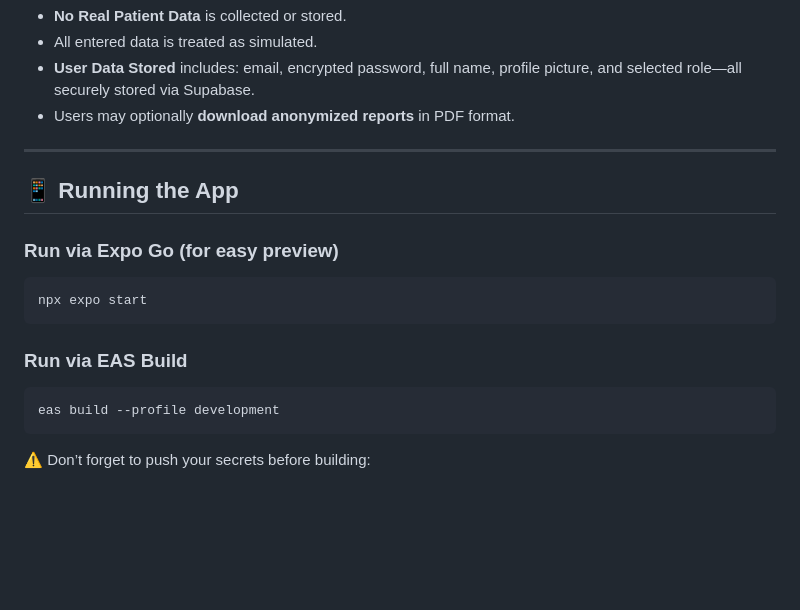
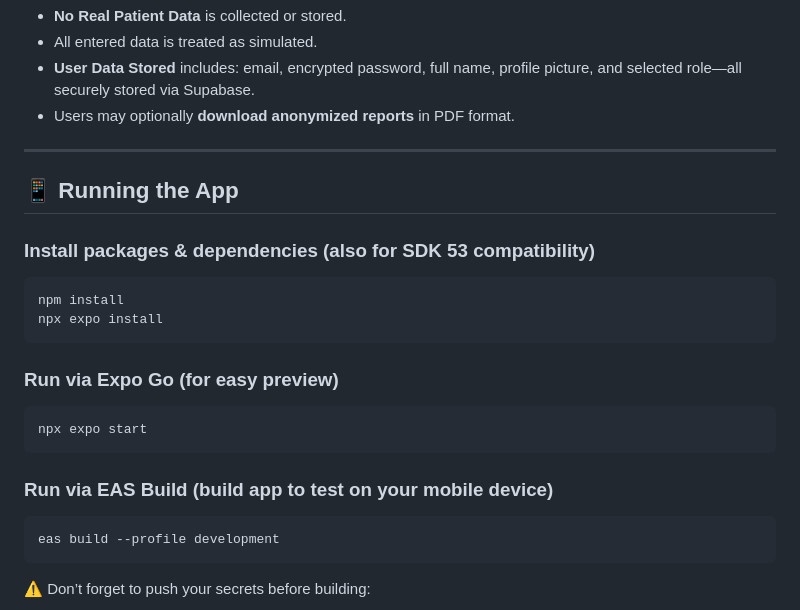
Before and after one commit to polybotics-tech/aesculai-health-app, a Markdown page: README.md, the part around the change. GitHub-like rendering; blank space fills up the shorter version.

Commit message:
Update README to include installation instructions for SDK 53 compatibility

````diff
--- a/README.md
+++ b/README.md
@@ -71,13 +71,20 @@ Users sign up using their **email address and password**. Authentication is mana
 
 ## 📱 Running the App
 
+### Install packages & dependencies (also for **SDK 53** compatibility)
+
+```bash
+npm install
+npx expo install
+```
+
 ### Run via **Expo Go** (for easy preview)
 
 ```bash
 npx expo start
 ```
 
-### Run via **EAS Build**
+### Run via **EAS Build** (build app to test on your mobile device)
 
 ```bash
 eas build --profile development
````
